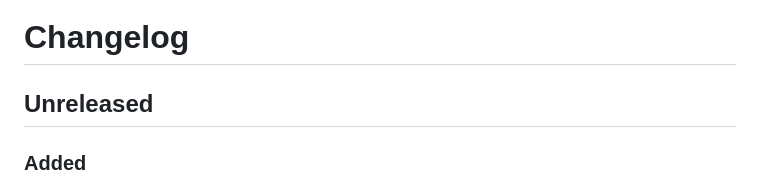
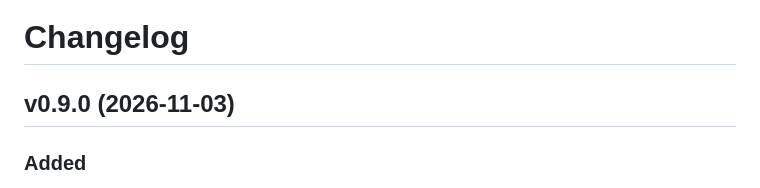
Before and after one commit to navasvarela/vimdojo, a Markdown page: CHANGELOG.md, the part around the change. GitHub-like rendering.

Commit message:
Release v0.9.0 (#40)

```diff
--- a/CHANGELOG.md
+++ b/CHANGELOG.md
@@ -1,6 +1,6 @@
 # Changelog
 
-## Unreleased
+## v0.9.0 (2026-11-03)
 
 ### Added
 
```
